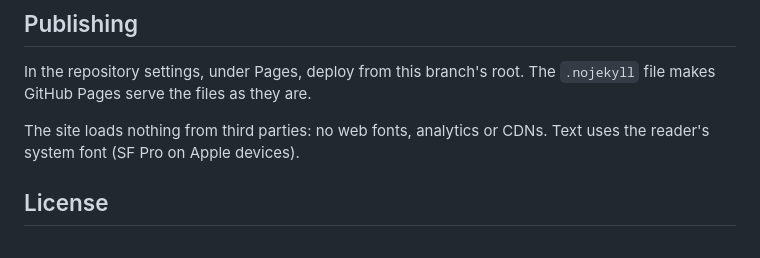
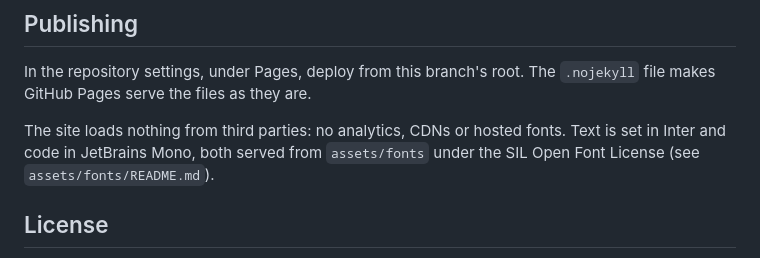
Before and after one commit to Linkumori/Linkumori-Addon, a Markdown page: README.md, the part around the change. Rendered like a GitHub page.

Commit message:
Say which fonts the site serves

```diff
--- a/README.md
+++ b/README.md
@@ -59,7 +59,7 @@ python3 -m http.server 8000
 
 In the repository settings, under Pages, deploy from this branch's root. The `.nojekyll` file makes GitHub Pages serve the files as they are.
 
-The site loads nothing from third parties: no web fonts, analytics or CDNs. Text uses the reader's system font (SF Pro on Apple devices).
+The site loads nothing from third parties: no analytics, CDNs or hosted fonts. Text is set in Inter and code in JetBrains Mono, both served from `assets/fonts` under the SIL Open Font License (see `assets/fonts/README.md`).
 
 ## License
 
```
